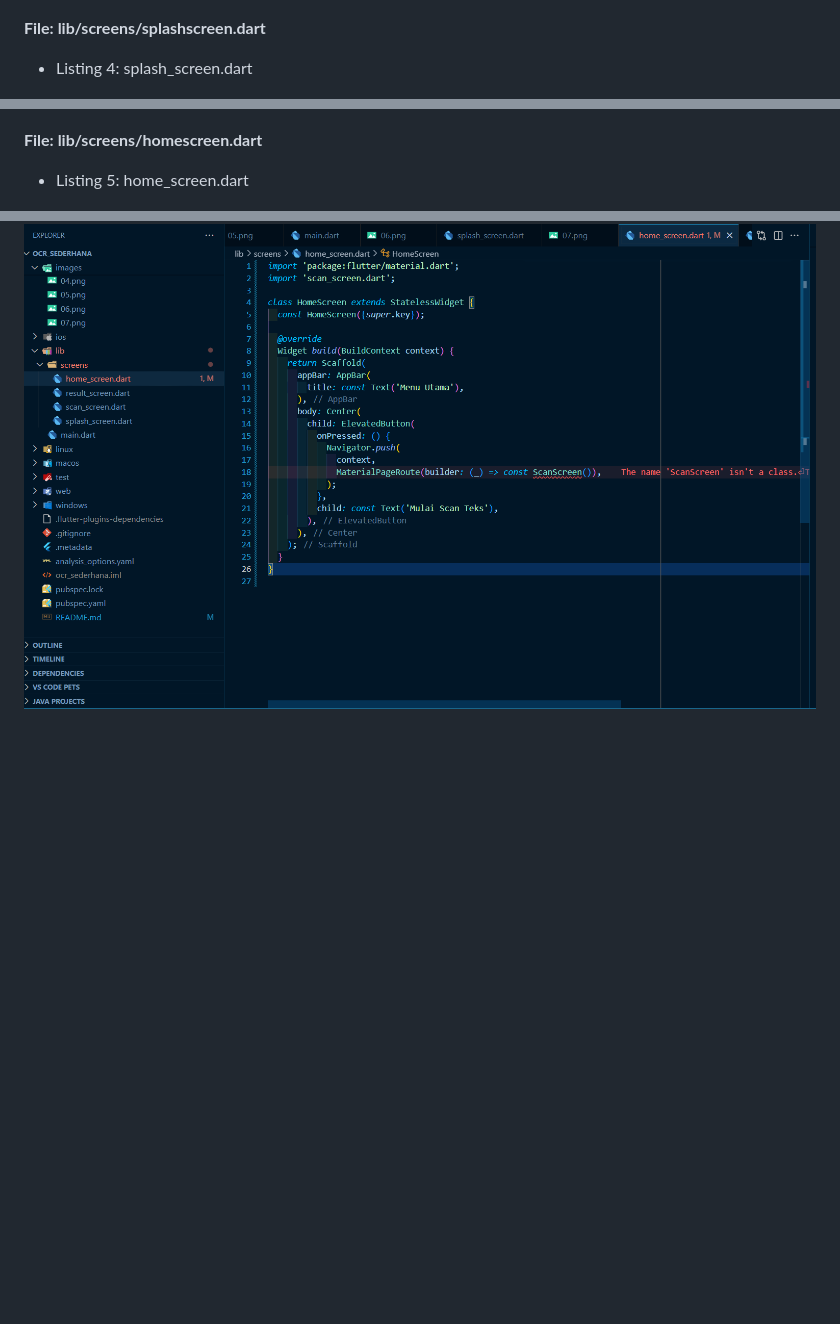
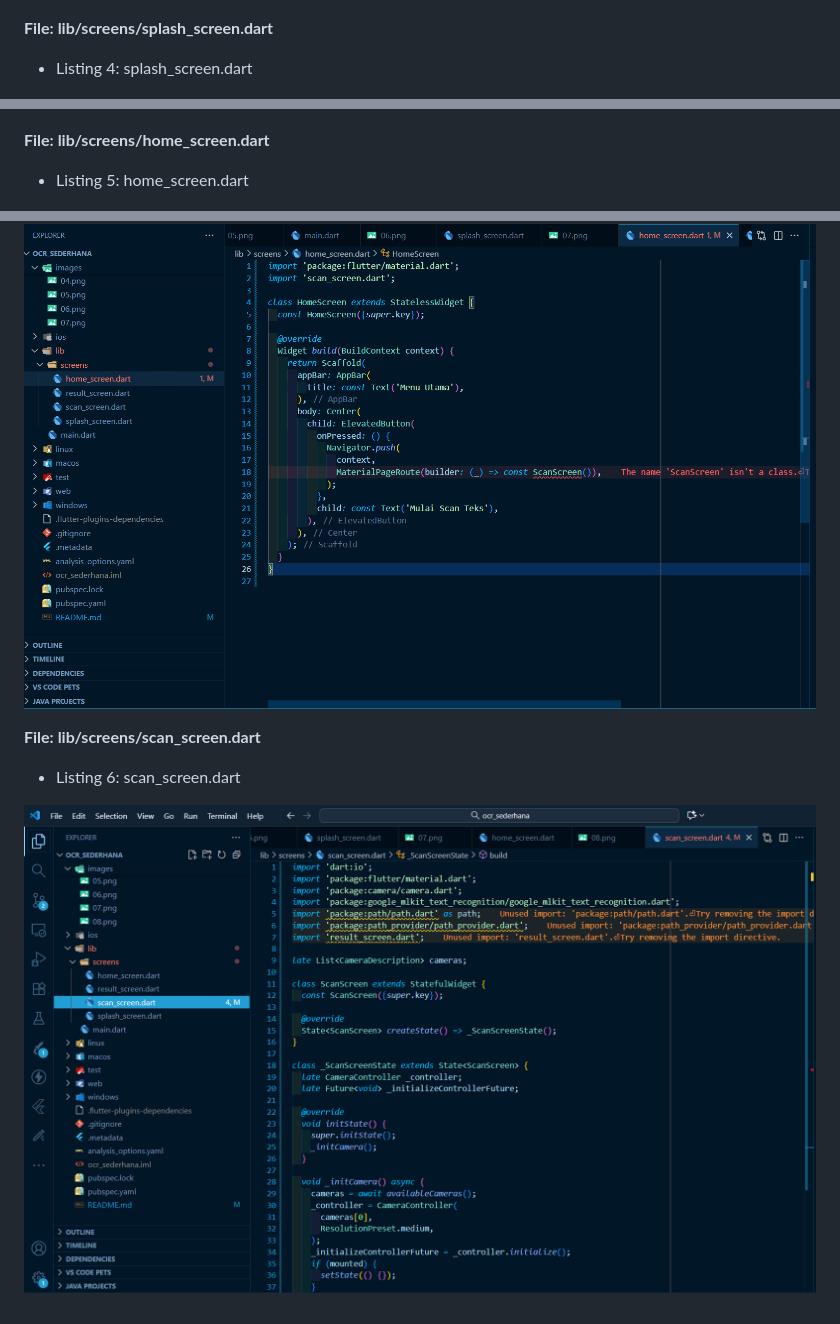
Before and after one commit to ulilFahmi12154/ocr_sederhana, a Markdown page: README.md, 3 parts joined by grey strips. Rendered like a GitHub page; pictures changed too: images/09.png (added); blank space fills up the shorter version.

Commit message:
Kode Program_File:lib/screens/scan_screen.dart

```diff
--- a/README.md
+++ b/README.md
@@ -63,12 +63,17 @@
 
 ![main](images/06.png)
 
-**File: lib/screens/splashscreen.dart**
+**File: lib/screens/splash_screen.dart**
 - Listing 4: splash_screen.dart
 
 ![splash](images/07.png)
 
-**File: lib/screens/homescreen.dart**
+**File: lib/screens/home_screen.dart**
 - Listing 5: home_screen.dart
 
 ![home](images/08.png)
+
+**File: lib/screens/scan_screen.dart**
+- Listing 6: scan_screen.dart
+
+![home](images/09.png)
```
Also changed, not shown: 1 other file.
